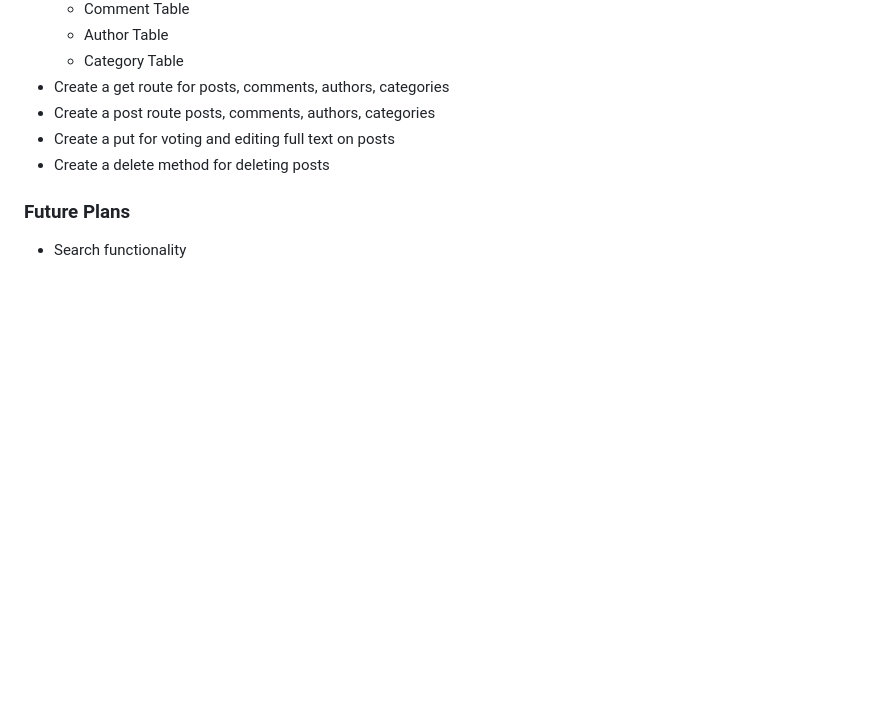
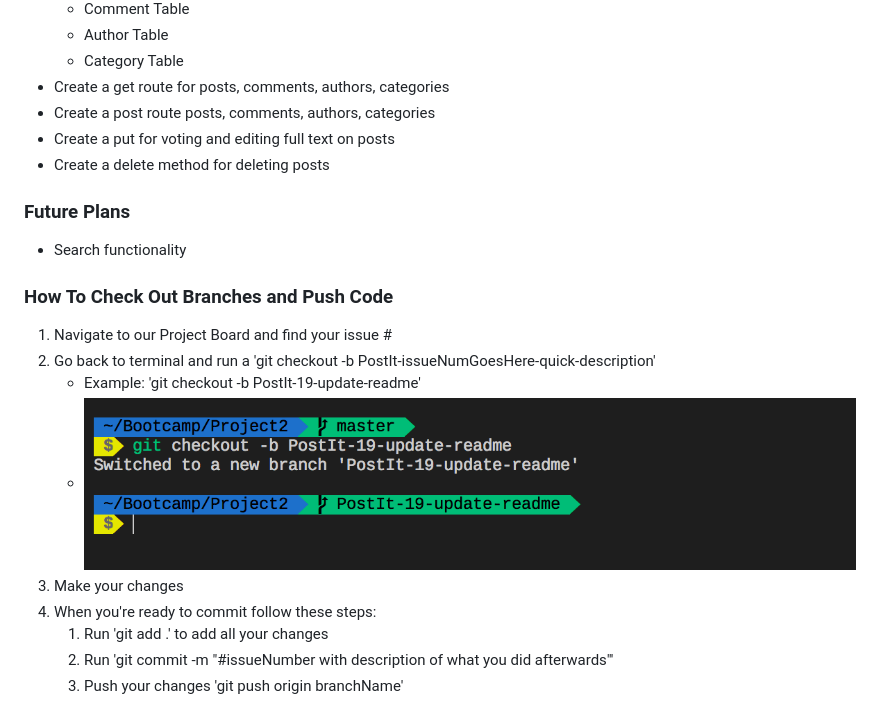
Before and after one commit to hvoncannon/Project2, a Markdown page: README.md, the part around the change. GitHub-like rendering; pictures changed too: readmeAssets/1.png (added); blank space fills up the shorter version.

Commit message:
#19 added description to readme.md to describe how to do github changes

```diff
--- a/README.md
+++ b/README.md
@@ -54,3 +54,14 @@ This project will
 
 ### Future Plans
 * Search functionality
+
+### How To Check Out Branches and Push Code
+1. Navigate to our Project Board and find your issue #
+2. Go back to terminal and run a 'git checkout -b PostIt-issueNumGoesHere-quick-description'
+    * Example: 'git checkout -b PostIt-19-update-readme'
+    * ![checkoutBranch](./readmeAssets/1.png)
+3. Make your changes
+4. When you're ready to commit follow these steps:
+    1. Run 'git add .' to add all your changes
+    2. Run 'git commit -m "#issueNumber with description of what you did afterwards"'
+    3. Push your changes 'git push origin branchName'
```
